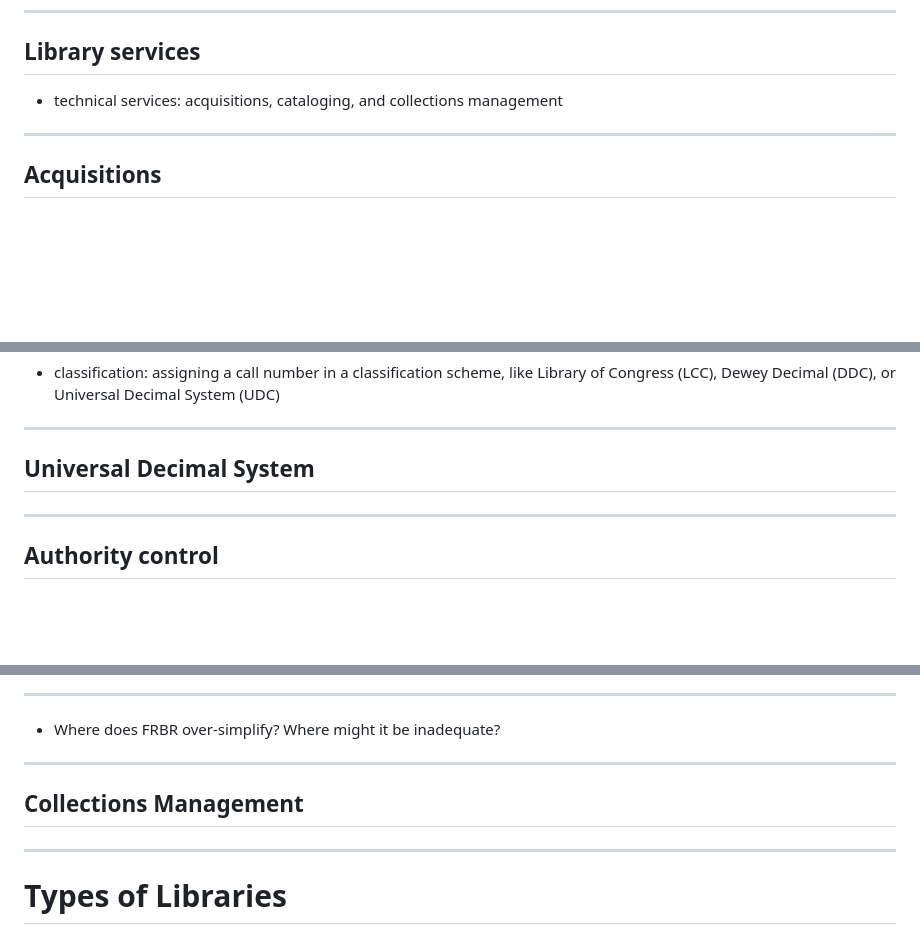
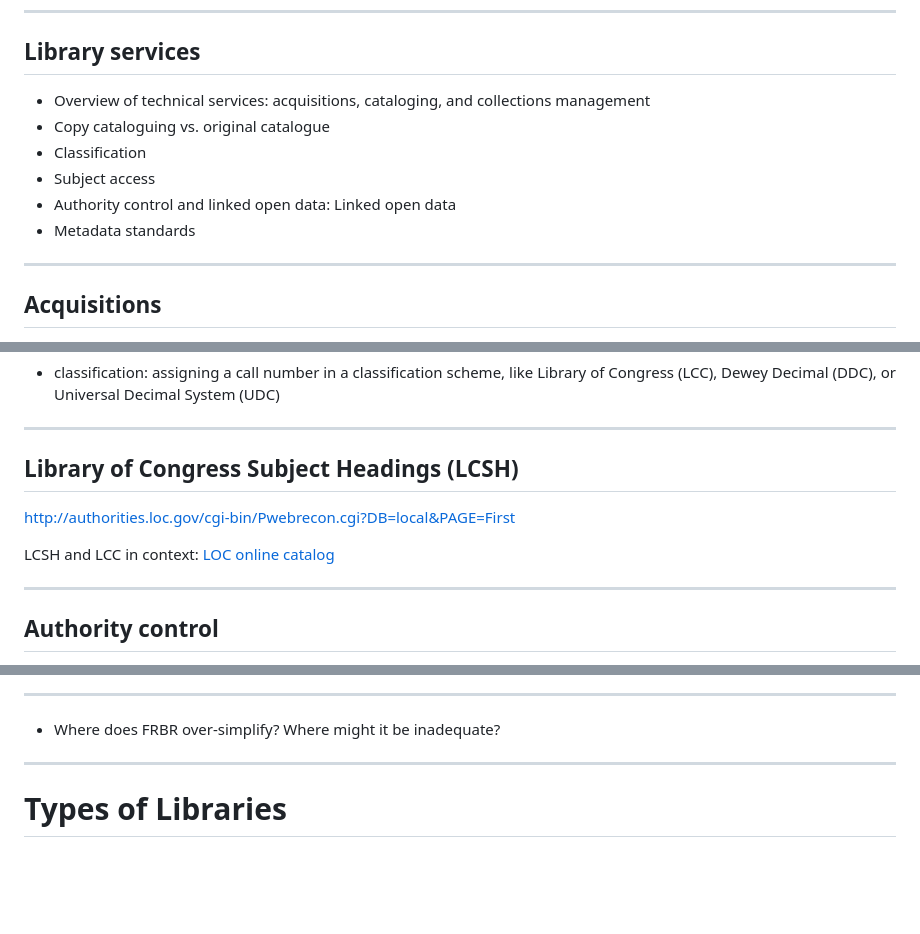
Before and after one commit to organisciak/User-Access-Services, a Markdown page: 03-information-services.md, 3 parts joined by grey strips. Rendered like a GitHub page; blank space fills up the shorter version.

```diff
--- a/03-information-services.md
+++ b/03-information-services.md
@@ -28,7 +28,12 @@
 
 ## Library services
 
-- technical services: acquisitions, cataloging, and collections management
+- Overview of technical services: acquisitions, cataloging, and collections management
+- Copy cataloguing vs. original catalogue
+- Classification
+- Subject access
+- Authority control and linked open data: Linked open data
+- Metadata standards
 
 ------
 
@@ -95,7 +100,11 @@ An entry representing a specific item in a library catalog or bibliographic data
 
 ------
 
-## Universal Decimal System
+## Library of Congress Subject Headings (LCSH)
+
+<http://authorities.loc.gov/cgi-bin/Pwebrecon.cgi?DB=local&PAGE=First>
+
+LCSH and LCC in context: [LOC online catalog](https://catalog.loc.gov/)
 
 ----------
 
@@ -161,10 +170,6 @@ An entry representing a specific item in a library catalog or bibliographic data
 
 -------
 
-## Collections Management
-
--------
-
 # Types of Libraries
 
 - What is distinct about your type of library?
```
Also changed, not shown: other parts of 03-information-services.md (+1 -1 lines), 04-instruction.md (added, +128 -0 lines), images/kiki5.jpg (added), 3 other files.
